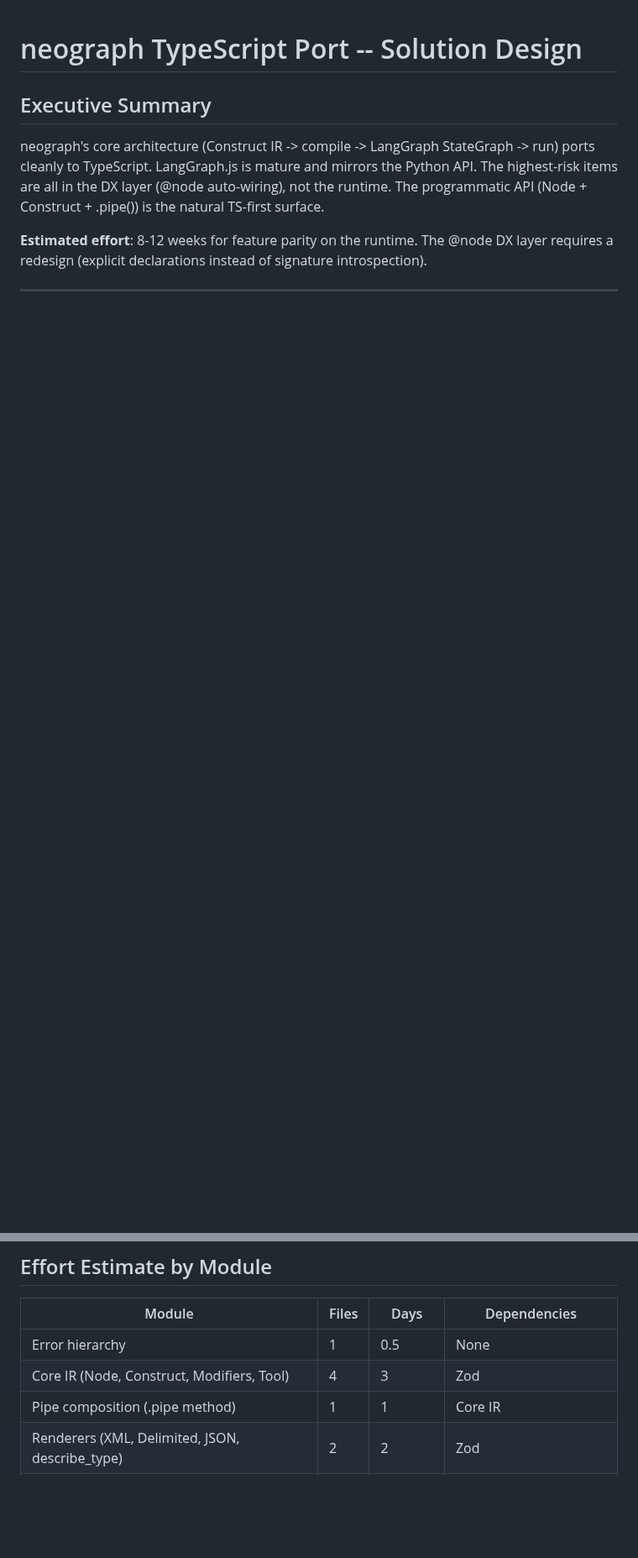
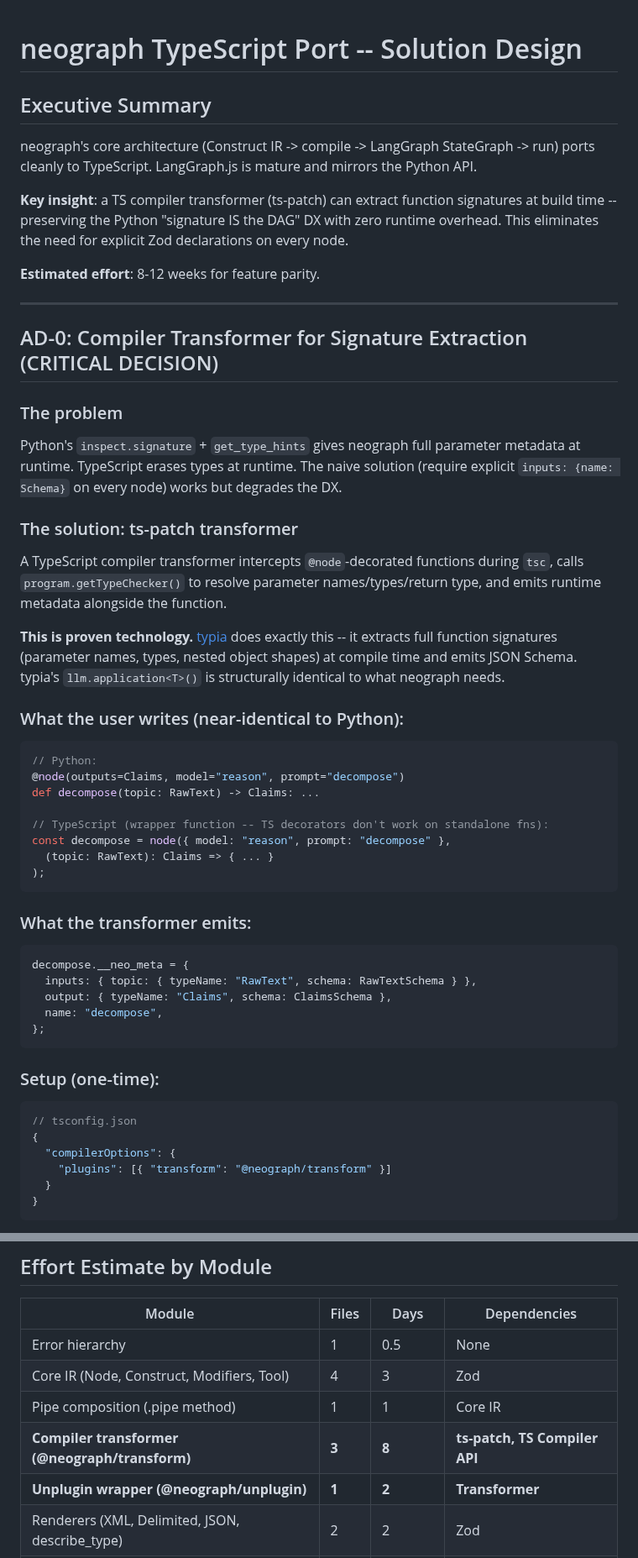
Before and after one commit to KonstantinMirin/neograph, a Markdown page: docs/design/typescript-port.md, 2 parts joined by grey strips. Shown at 84% size. Rendered like a GitHub page; blank space fills up the shorter version.

````diff
--- a/docs/design/typescript-port.md
+++ b/docs/design/typescript-port.md
@@ -2,6 +2,57 @@
 
 ## Executive Summary
 
-neograph's core architecture (Construct IR -> compile -> LangGraph StateGraph -> run) ports cleanly to TypeScript. LangGraph.js is mature and mirrors the Python API. The highest-risk items are all in the DX layer (@node auto-wiring), not the runtime. The programmatic API (Node + Construct + .pipe()) is the natural TS-first surface.
+neograph's core architecture (Construct IR -> compile -> LangGraph StateGraph -> run) ports cleanly to TypeScript. LangGraph.js is mature and mirrors the Python API.
 
-**Estimated effort**: 8-12 weeks for feature parity on the runtime. The @node DX layer requires a redesign (explicit declarations instead of signature introspection).
+**Key insight**: a TS compiler transformer (ts-patch) can extract function signatures at build time -- preserving the Python "signature IS the DAG" DX with zero runtime overhead. This eliminates the need for explicit Zod declarations on every node.
+
+**Estimated effort**: 8-12 weeks for feature parity.
+
+---
+
+## AD-0: Compiler Transformer for Signature Extraction (CRITICAL DECISION)
+
+### The problem
+
+Python's `inspect.signature` + `get_type_hints` gives neograph full parameter metadata at runtime. TypeScript erases types at runtime. The naive solution (require explicit `inputs: {name: Schema}` on every node) works but degrades the DX.
+
+### The solution: ts-patch transformer
+
+A TypeScript compiler transformer intercepts `@node`-decorated functions during `tsc`, calls `program.getTypeChecker()` to resolve parameter names/types/return type, and emits runtime metadata alongside the function.
+
+**This is proven technology.** [typia](https://github.com/samchon/typia) does exactly this -- it extracts full function signatures (parameter names, types, nested object shapes) at compile time and emits JSON Schema. typia's `llm.application<T>()` is structurally identical to what neograph needs.
+
+### What the user writes (near-identical to Python):
+
+```typescript
+// Python:
+@node(outputs=Claims, model="reason", prompt="decompose")
+def decompose(topic: RawText) -> Claims: ...
+
+// TypeScript (wrapper function -- TS decorators don't work on standalone fns):
+const decompose = node({ model: "reason", prompt: "decompose" },
+  (topic: RawText): Claims => { ... }
+);
+```
+
+### What the transformer emits:
+
+```typescript
+decompose.__neo_meta = {
+  inputs: { topic: { typeName: "RawText", schema: RawTextSchema } },
+  output: { typeName: "Claims", schema: ClaimsSchema },
+  name: "decompose",
+};
+```
+
+### Setup (one-time):
+
+```json
+// tsconfig.json
+{
+  "compilerOptions": {
+    "plugins": [{ "transform": "@neograph/transform" }]
+  }
+}
+```
+
@@ -246,6 +336,8 @@ class MyPipeline extends ForwardConstruct {
 | Error hierarchy | 1 | 0.5 | None |
 | Core IR (Node, Construct, Modifiers, Tool) | 4 | 3 | Zod |
 | Pipe composition (.pipe method) | 1 | 1 | Core IR |
+| **Compiler transformer (@neograph/transform)** | **3** | **8** | **ts-patch, TS Compiler API** |
+| **Unplugin wrapper (@neograph/unplugin)** | **1** | **2** | **Transformer** |
 | Renderers (XML, Delimited, JSON, describe_type) | 2 | 2 | Zod |
 | Spec loader (YAML + type registry) | 3 | 3 | Core IR, Zod, js-yaml, ajv |
 | Validation (_construct_validation equivalent) | 1 | 4 | Core IR, Zod |
````
Also changed, not shown: other parts of docs/design/typescript-port.md (+77 -36 lines).
